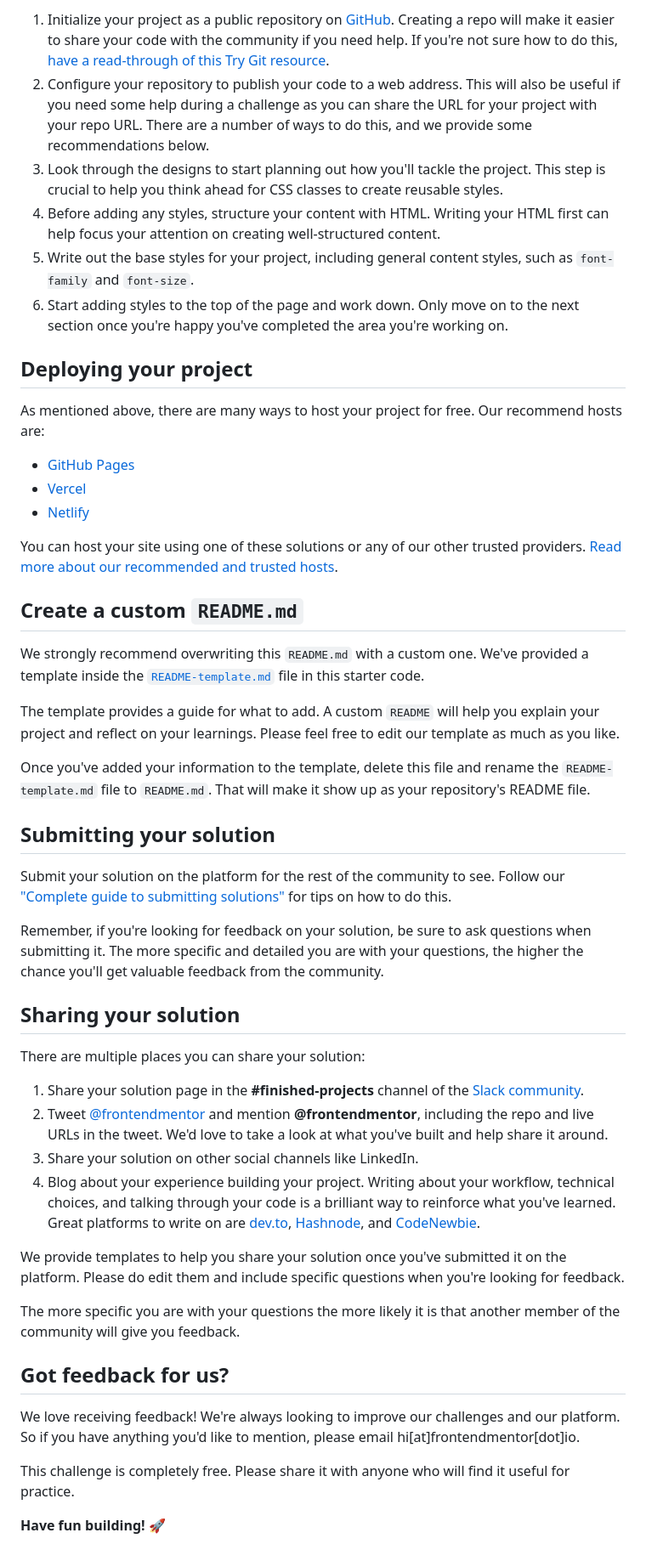
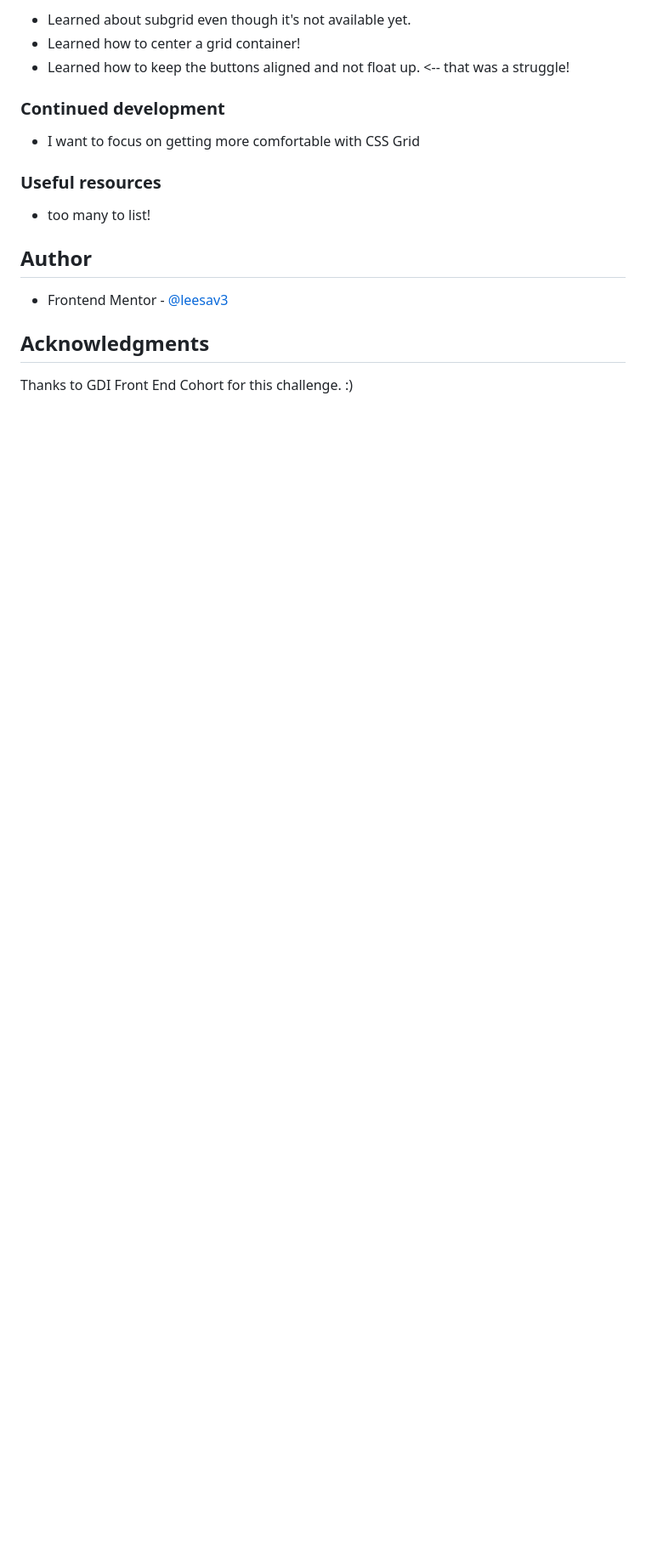
Before and after one commit to leesav3/3-column-preview-card-component-main, a Markdown page: README.md, the part around the change printed below. Shown: that part at 85% size. GitHub-like rendering; blank space fills up the shorter version.

```diff
--- a/README.md
+++ b/README.md
@@ -41,52 +48,20 @@ Feel free to use any workflow that you feel comfortable with. Below is a suggest
 
-1. Initialize your project as a public repository on [GitHub](https://github.com/). Creating a repo will make it easier to share your code with the community if you need help. If you're not sure how to do this, [have a read-through of this Try Git resource](https://try.github.io/).
-2. Configure your repository to publish your code to a web address. This will also be useful if you need some help during a challenge as you can share the URL for your project with your repo URL. There are a number of ways to do this, and we provide some recommendations below.
-3. Look through the designs to start planning out how you'll tackle the project. This step is crucial to help you think ahead for CSS classes to create reusable styles.
-4. Before adding any styles, structure your content with HTML. Writing your HTML first can help focus your attention on creating well-structured content.
-5. Write out the base styles for your project, including general content styles, such as `font-family` and `font-size`.
-6. Start adding styles to the top of the page and work down. Only move on to the next section once you're happy you've completed the area you're working on.
+- Learned about subgrid even though it's not available yet.
+- Learned how to center a grid container!
+- Learned how to keep the buttons aligned and not float up. <-- that was a struggle!
 
-## Deploying your project
+### Continued development
 
-As mentioned above, there are many ways to host your project for free. Our recommend hosts are:
+- I want to focus on getting more comfortable with CSS Grid
 
-- [GitHub Pages](https://pages.github.com/)
-- [Vercel](https://vercel.com/)
-- [Netlify](https://www.netlify.com/)
+### Useful resources
 
-You can host your site using one of these solutions or any of our other trusted providers. [Read more about our recommended and trusted hosts](https://medium.com/frontend-mentor/frontend-mentor-trusted-hosting-providers-bf000dfebe).
+- too many to list!
 
-## Create a custom `README.md`
+## Author
 
-We strongly recommend overwriting this `README.md` with a custom one. We've provided a template inside the [`README-template.md`](./README-template.md) file in this starter code.
+- Frontend Mentor - [@leesav3](https://www.frontendmentor.io/profile/leesav3)
 
-The template provides a guide for what to add. A custom `README` will help you explain your project and reflect on your learnings. Please feel free to edit our template as much as you like.
+## Acknowledgments
 
-Once you've added your information to the template, delete this file and rename the `README-template.md` file to `README.md`. That will make it show up as your repository's README file.
-
-## Submitting your solution
-
-Submit your solution on the platform for the rest of the community to see. Follow our ["Complete guide to submitting solutions"](https://medium.com/frontend-mentor/a-complete-guide-to-submitting-solutions-on-frontend-mentor-ac6384162248) for tips on how to do this.
-
-Remember, if you're looking for feedback on your solution, be sure to ask questions when submitting it. The more specific and detailed you are with your questions, the higher the chance you'll get valuable feedback from the community.
-
-## Sharing your solution
-
-There are multiple places you can share your solution:
-
-1. Share your solution page in the **#finished-projects** channel of the [Slack community](https://www.frontendmentor.io/slack).
-2. Tweet [@frontendmentor](https://twitter.com/frontendmentor) and mention **@frontendmentor**, including the repo and live URLs in the tweet. We'd love to take a look at what you've built and help share it around.
-3. Share your solution on other social channels like LinkedIn.
-4. Blog about your experience building your project. Writing about your workflow, technical choices, and talking through your code is a brilliant way to reinforce what you've learned. Great platforms to write on are [dev.to](https://dev.to/), [Hashnode](https://hashnode.com/), and [CodeNewbie](https://community.codenewbie.org/).
-
-We provide templates to help you share your solution once you've submitted it on the platform. Please do edit them and include specific questions when you're looking for feedback.
-
-The more specific you are with your questions the more likely it is that another member of the community will give you feedback.
-
-## Got feedback for us?
-
-We love receiving feedback! We're always looking to improve our challenges and our platform. So if you have anything you'd like to mention, please email hi[at]frontendmentor[dot]io.
-
-This challenge is completely free. Please share it with anyone who will find it useful for practice.
-
-**Have fun building!** 🚀
+Thanks to GDI Front End Cohort for this challenge. :)
```
Also changed, not shown: other parts of README.md (+29 -22 lines), README-template.md (deleted, +0 -111 lines), images/3-column-preview-screenshot.png (added).
